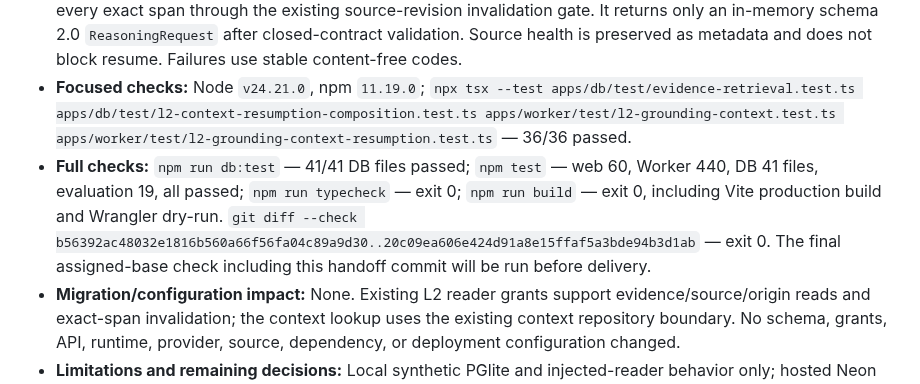
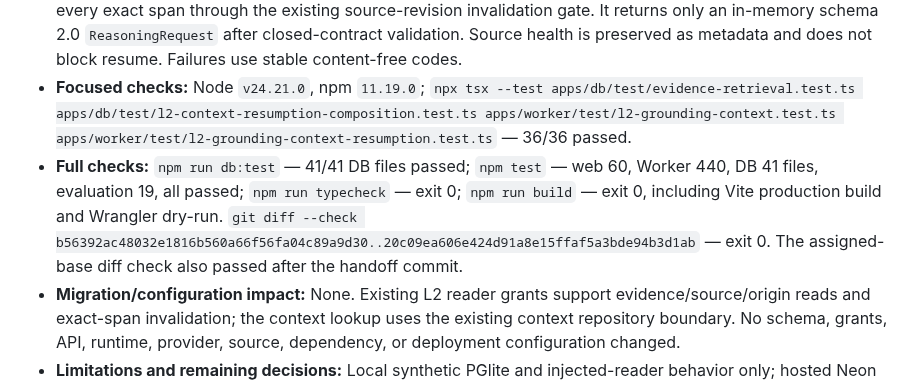
Before and after one commit to Asassinoooo/Waspada-Jakarta, a Markdown page: docs/assignments/L2-CONTEXT-RESUME-CORE.md, the part around the change. Rendered like a GitHub page.

Commit message:
docs(L2-CONTEXT-RESUME): record final diff check

```diff
--- a/docs/assignments/L2-CONTEXT-RESUME-CORE.md
+++ b/docs/assignments/L2-CONTEXT-RESUME-CORE.md
@@ -68,6 +68,6 @@ Implemented on branch `work/L2-CONTEXT-RESUME-CORE` in `.codex-build/worktrees/l
 - **Changed paths:** `apps/db/src/evidence-retrieval.ts`; `apps/db/test/l2-context-resumption-composition.test.ts`; `apps/worker/src/layers/l2-model-grounding/context-resumption.ts`; `apps/worker/test/l2-grounding-context-resumption.test.ts`.
 - **Behavior:** Layer 2 reads one exact refs-only context, resolves at most eight saved evidence identities in one bounded query, requires exact same-dataset/candidate identity and unchanged revision states, requires the current source registry to be active and approved, reloads source timestamps and origin lineage, and reads every exact span through the existing source-revision invalidation gate. It returns only an in-memory schema 2.0 `ReasoningRequest` after closed-contract validation. Source health is preserved as metadata and does not block resume. Failures use stable content-free codes.
 - **Focused checks:** Node `v24.21.0`, npm `11.19.0`; `npx tsx --test apps/db/test/evidence-retrieval.test.ts apps/db/test/l2-context-resumption-composition.test.ts apps/worker/test/l2-grounding-context.test.ts apps/worker/test/l2-grounding-context-resumption.test.ts` — 36/36 passed.
-- **Full checks:** `npm run db:test` — 41/41 DB files passed; `npm test` — web 60, Worker 440, DB 41 files, evaluation 19, all passed; `npm run typecheck` — exit 0; `npm run build` — exit 0, including Vite production build and Wrangler dry-run. `git diff --check b56392ac48032e1816b560a66f56fa04c89a9d30..20c09ea606e424d91a8e15ffaf5a3bde94b3d1ab` — exit 0. The final assigned-base check including this handoff commit will be run before delivery.
+- **Full checks:** `npm run db:test` — 41/41 DB files passed; `npm test` — web 60, Worker 440, DB 41 files, evaluation 19, all passed; `npm run typecheck` — exit 0; `npm run build` — exit 0, including Vite production build and Wrangler dry-run. `git diff --check b56392ac48032e1816b560a66f56fa04c89a9d30..20c09ea606e424d91a8e15ffaf5a3bde94b3d1ab` — exit 0. The assigned-base diff check also passed after the handoff commit.
 - **Migration/configuration impact:** None. Existing L2 reader grants support evidence/source/origin reads and exact-span invalidation; the context lookup uses the existing context repository boundary. No schema, grants, API, runtime, provider, source, dependency, or deployment configuration changed.
 - **Limitations and remaining decisions:** Local synthetic PGlite and injected-reader behavior only; hosted Neon isolation/concurrency and any deployed Worker/Workflow behavior remain unverified. Root review and integration are pending; no additional design decision is required by this implementation.
```
